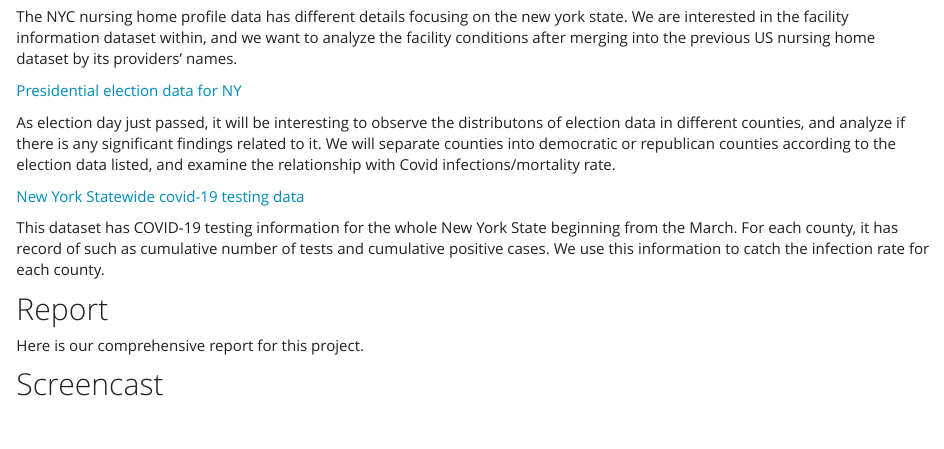
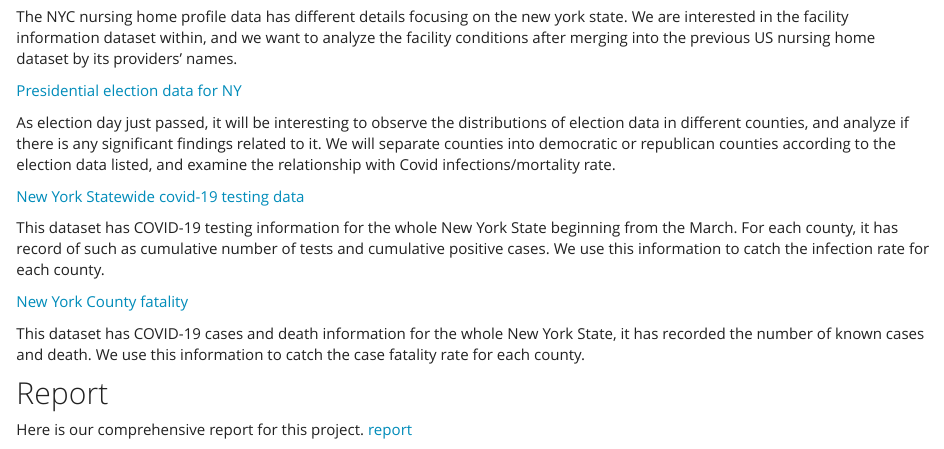
Before and after one commit to anna0609/final_project, an R Markdown document (about.Rmd): the page in a window 1100 px wide, from 490 px down. The pictures show the output file about.html that the author committed with the source, opened offline; library style sheets and scripts come from the installed R packages.

Commit message:
added additional links to the webpage

```diff
--- a/about.Rmd
+++ b/about.Rmd
@@ -24,14 +24,19 @@
 
 [Presidential election data for NY](https://www.politico.com/2020-election/results/new-york/)
 
-As election day just passed, it will be interesting to observe the distributons of election data in different counties, and analyze if there is any significant findings related to it. We will separate counties into democratic or republican counties according to the election data listed, and examine the relationship with Covid infections/mortality rate.
+As election day just passed, it will be interesting to observe the distributions of election data in different counties, and analyze if there is any significant findings related to it. We will separate counties into democratic or republican counties according to the election data listed, and examine the relationship with Covid infections/mortality rate.
 
 [New York Statewide covid-19 testing data](https://health.data.ny.gov/Health/New-York-State-Statewide-COVID-19-Testing/xdss-u53e/data)
 
 This dataset has COVID-19 testing information for the whole New York State beginning from the March. For each county, it has record of such as cumulative number of tests and cumulative positive cases. We use this information to catch the infection rate for each county.
 
+[New York County fatality](https://usafacts.org/visualizations/coronavirus-covid-19-spread-map/state/new-york)
+
+This dataset has COVID-19 cases and death information for the whole New York State, it has recorded the number of known cases and death. We use this information to catch the case fatality rate for each county.
+
 ## Report
 
 Here is our comprehensive report for this project.
+[report](https://docs.google.com/document/d/1370npMtfiqkceQMIkAd-xPgct-9zpoZfjs-TbdFPZVY/edit)
 
 ## Screencast
```
Also changed, not shown: about.html.
